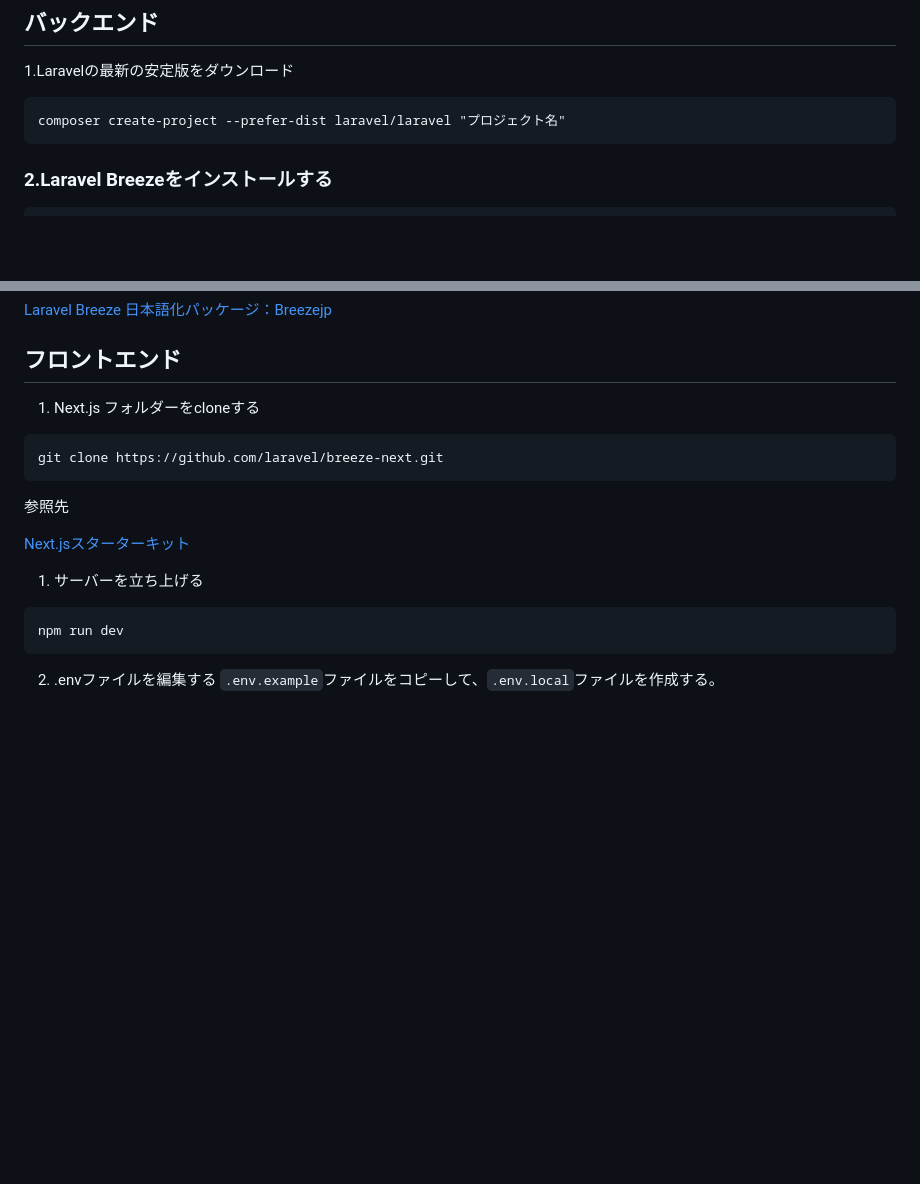
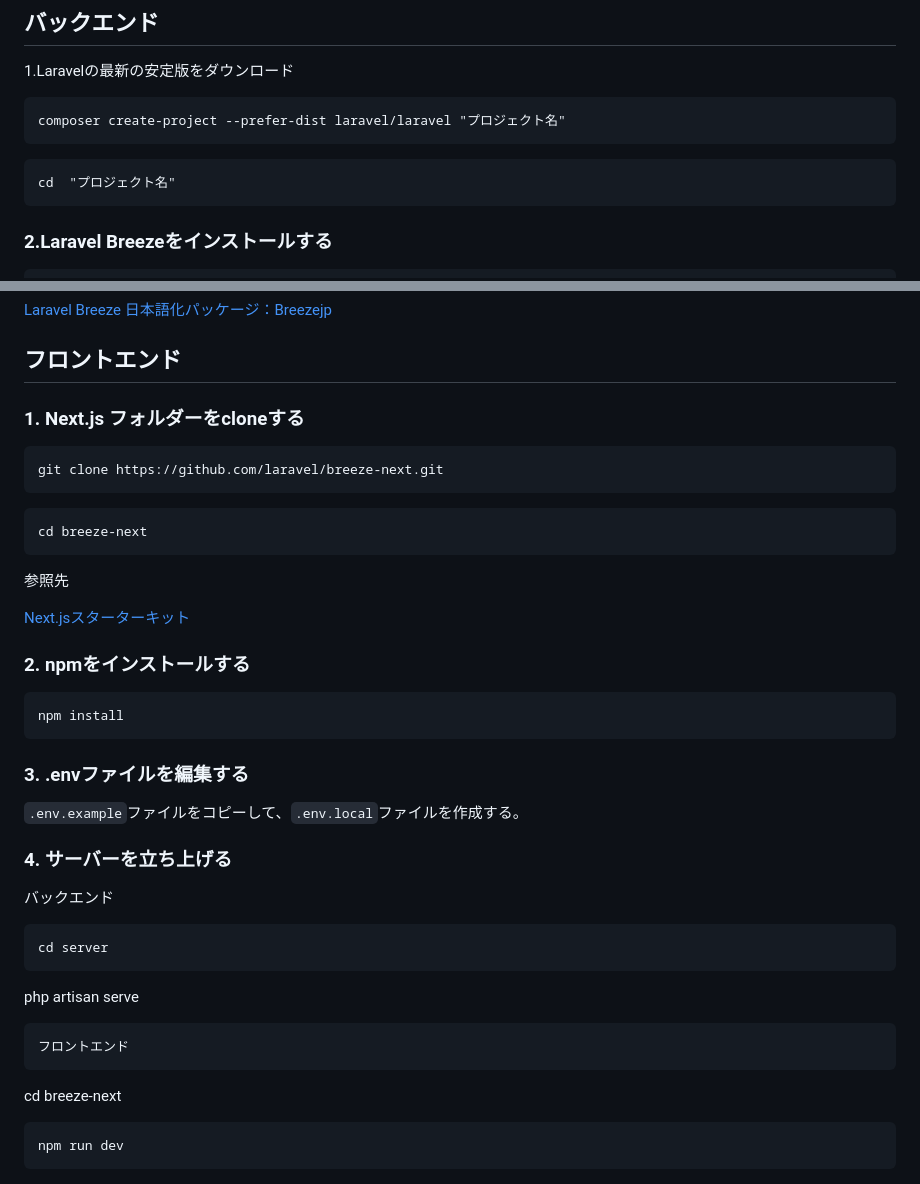
Before and after one commit to Yasakatsu/movie_app2, a Markdown page: README.md, 2 parts joined by grey strips. GitHub-like rendering; blank space fills up the shorter version.

````diff
--- a/README.md
+++ b/README.md
@@ -9,6 +9,9 @@
 1.Laravelの最新の安定版をダウンロード
 ```
 composer create-project --prefer-dist laravel/laravel "プロジェクト名"
+```
+```
+cd  "プロジェクト名"
 ```
 
 ### 2.Laravel Breezeをインストールする
@@ -124,18 +127,34 @@ php artisan breezejp
 
 [Laravel Breeze 日本語化パッケージ：Breezejp](https://github.com/askdkc/breezejp)
 ## フロントエンド
-1. Next.js フォルダーをcloneする
+### 1. Next.js フォルダーをcloneする
 ```
 git clone https://github.com/laravel/breeze-next.git
+```
+```
+cd breeze-next
 ```
 参照先
 
 [Next.jsスターターキット](https://github.com/laravel/breeze-next)
 
+### 2. npmをインストールする
+```
+npm install
+```
+### 3. .envファイルを編集する
+`.env.example`ファイルをコピーして、`.env.local`ファイルを作成する。
 
-1. サーバーを立ち上げる
+### 4. サーバーを立ち上げる
+バックエンド
+```
+cd server
+```
+php artisan serve
+```
+フロントエンド
+```
+cd breeze-next
 ```
 npm run dev
 ```
-2. .envファイルを編集する
-`.env.example`ファイルをコピーして、`.env.local`ファイルを作成する。
````
